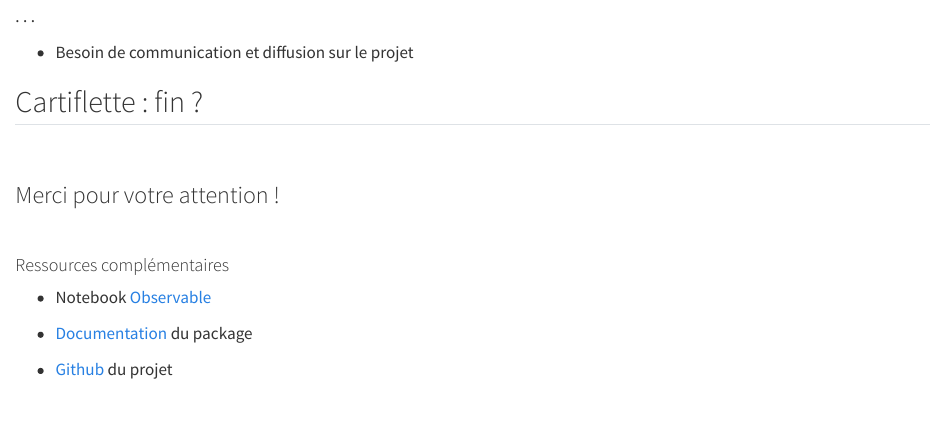
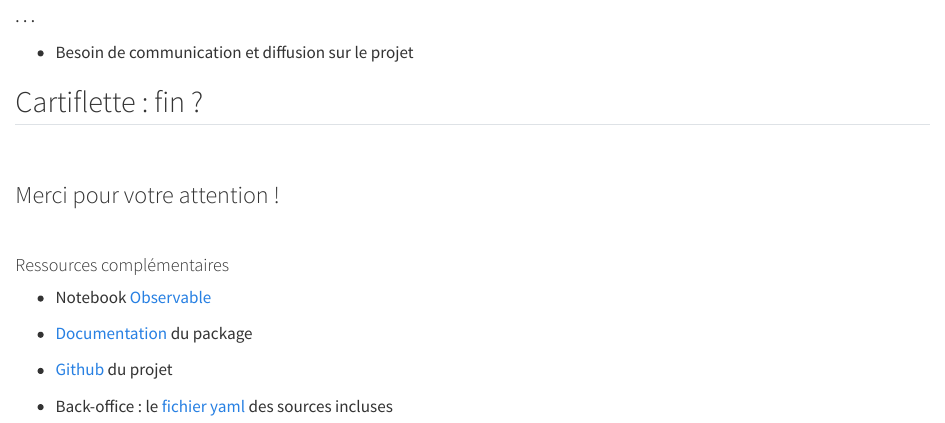
Before and after one commit to antoine-palazz/cartiflette-pitch, a Quarto document (slides/sections/Part_2.qmd): the page in a window 1100 px wide, from 820 px down. Rendered offline with R 4.5, knitr and Pandoc in place of Quarto, with nearby package versions.

Commit message:
add yaml sources

```diff
--- a/slides/sections/Part_2.qmd
+++ b/slides/sections/Part_2.qmd
@@ -64,3 +64,5 @@ Préciser qu'on peut nous contacter, nos LinkedIn sont slide 1
 - [Documentation](https://linogaliana.github.io/cartiflette-website/) du package
 
 - [Github](https://github.com/InseeFrLab/cartiflette/) du projet
+
+- Back-office : le [fichier yaml](https://github.com/InseeFrLab/cartiflette/blob/main/cartiflette/utils/sources.yaml) des sources incluses
```
